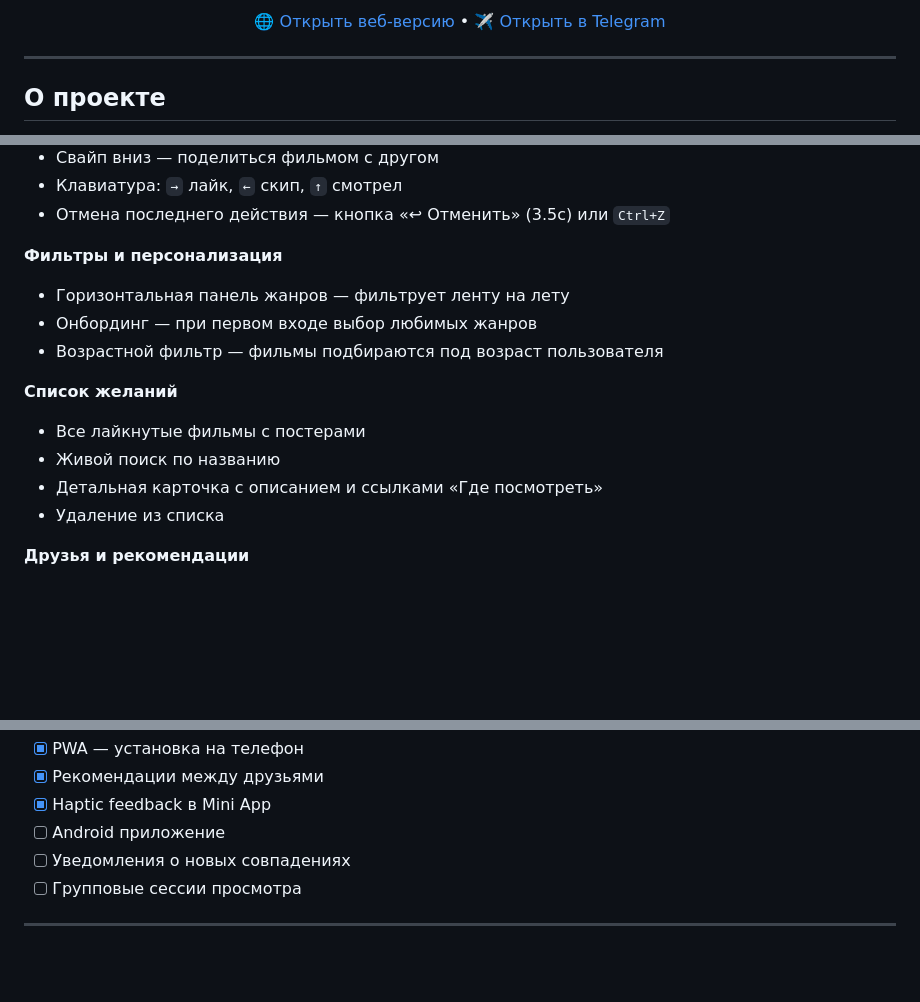
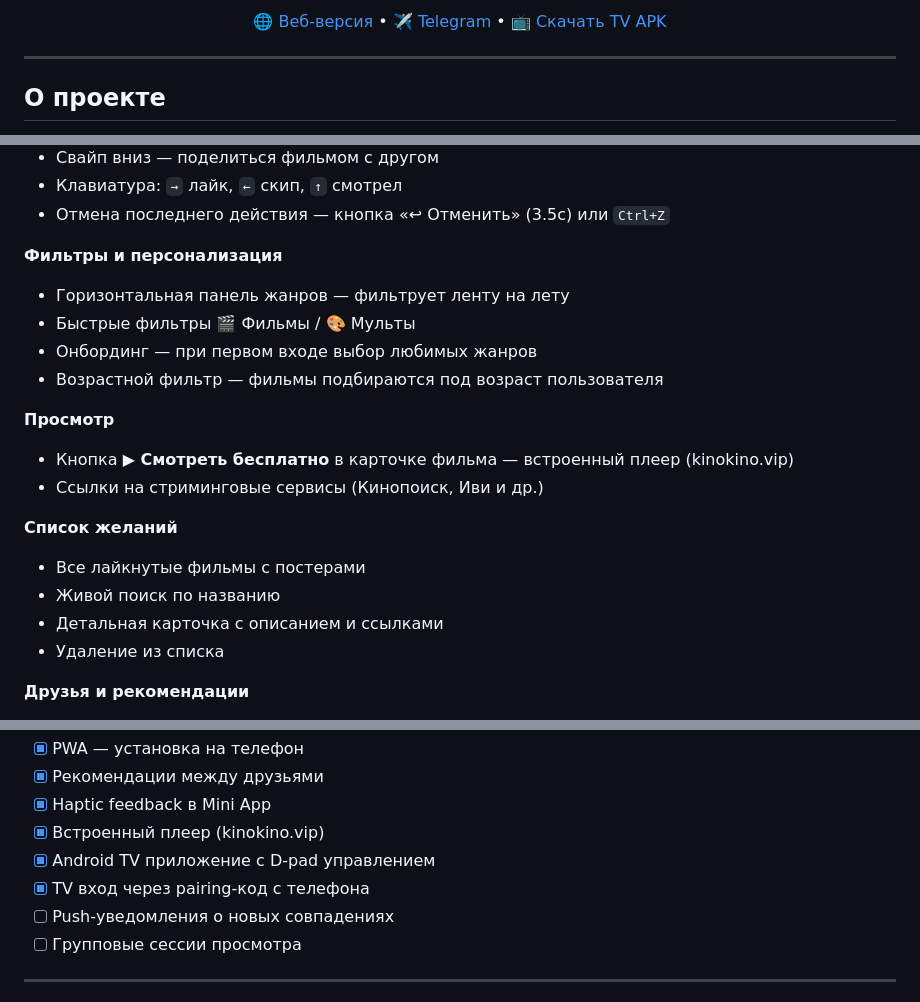
Before and after one commit to Mr-AKULA/Found-Film-Friend, a Markdown page: README.md, 3 parts joined by grey strips. GitHub-like rendering; blank space fills up the shorter version.

```diff
--- a/README.md
+++ b/README.md
@@ -11,5 +12,5 @@
 
-[🌐 Открыть веб-версию](https://mr-akula.github.io/Found-Film-Friend/) • [✈️ Открыть в Telegram](https://t.me/MrAKULA_bot)
+[🌐 Веб-версия](https://mr-akula.github.io/Found-Film-Friend/) • [✈️ Telegram](https://t.me/MrAKULA_bot) • [📺 Скачать TV APK](https://github.com/Mr-AKULA/Found-Film-Friend/releases/download/v1.0-tv/FoundFilmFriend-TV.apk)
 
 </div>
 
@@ -57,13 +58,18 @@
 
 **Фильтры и персонализация**
 - Горизонтальная панель жанров — фильтрует ленту на лету
+- Быстрые фильтры 🎬 Фильмы / 🎨 Мульты
 - Онбординг — при первом входе выбор любимых жанров
 - Возрастной фильтр — фильмы подбираются под возраст пользователя
+
+**Просмотр**
+- Кнопка **▶ Смотреть бесплатно** в карточке фильма — встроенный плеер (kinokino.vip)
+- Ссылки на стриминговые сервисы (Кинопоиск, Иви и др.)
 
 **Список желаний**
 - Все лайкнутые фильмы с постерами
 - Живой поиск по названию
-- Детальная карточка с описанием и ссылками «Где посмотреть»
+- Детальная карточка с описанием и ссылками
 - Удаление из списка
 
 **Друзья и рекомендации**
@@ -247,8 +265,10 @@ Found_Film_Friend/
 - [x] PWA — установка на телефон
 - [x] Рекомендации между друзьями
 - [x] Haptic feedback в Mini App
-- [ ] Android приложение
-- [ ] Уведомления о новых совпадениях
+- [x] Встроенный плеер (kinokino.vip)
+- [x] Android TV приложение с D-pad управлением
+- [x] TV вход через pairing-код с телефона
+- [ ] Push-уведомления о новых совпадениях
 - [ ] Групповые сессии просмотра
 
 ---
```
Also changed, not shown: other parts of README.md (+67 -54 lines).
